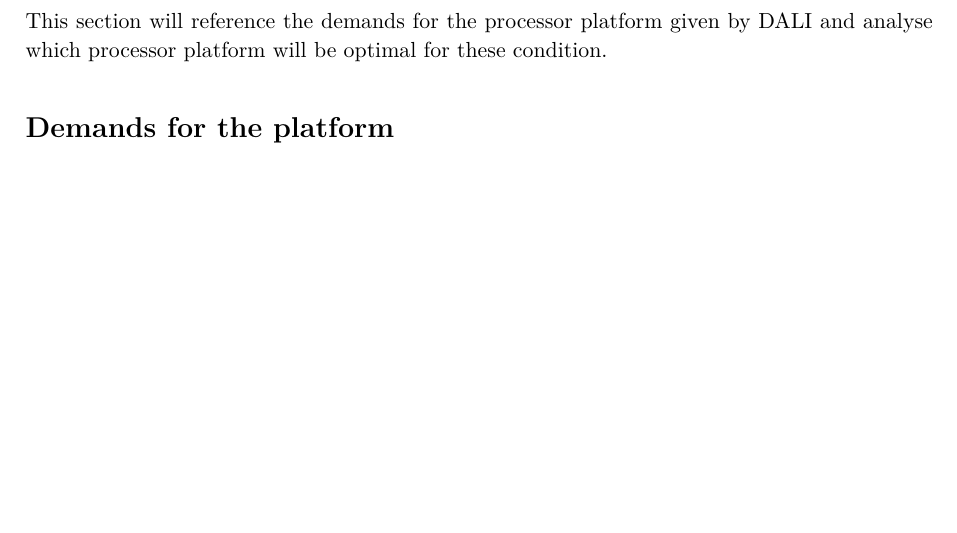
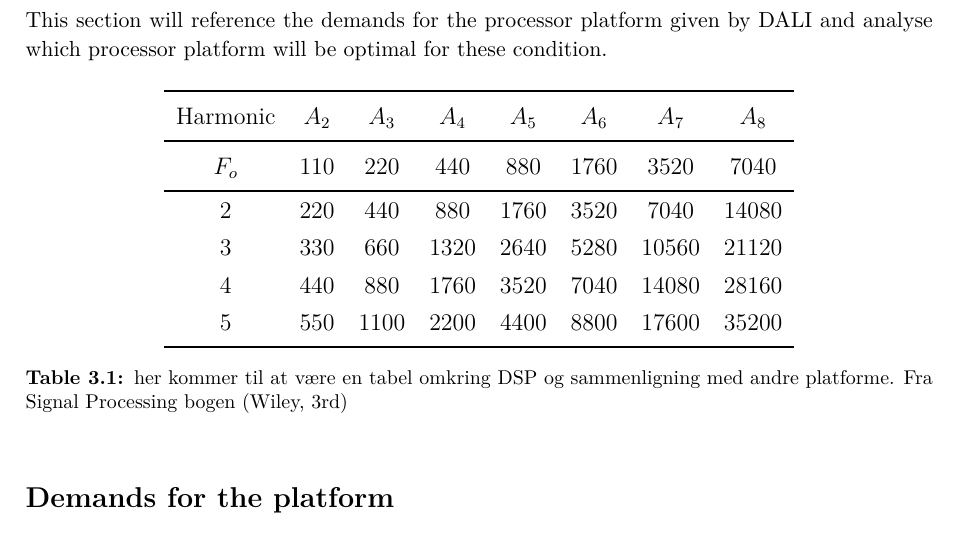
Before and after one commit to DieUbermensch/P6, a LaTeX thesis (Rapport/main.tex, which reads Rapport/1Chapters/1Preanalysis/TechnicalAnalysis_DSP.tex): part of page 18 of 35, cut so that both start at the same text, the shorter picture padded with empty space. Compiled offline with pdfLaTeX; TikZ figures are drawn from their code, not taken from saved files.

Commit message:
tilføjet lidt tekst

```diff
--- a/Rapport/1Chapters/1Preanalysis/TechnicalAnalysis_DSP.tex
+++ b/Rapport/1Chapters/1Preanalysis/TechnicalAnalysis_DSP.tex
@@ -1,5 +1,21 @@
 \section{Processor Platform}
 This section will reference the demands for the processor platform given by DALI and analyse which processor platform will be optimal for these condition.
+
+\begin{table}[H]
+\centering
+\ra{1.3}
+\begin{tabular}{S[table-format=1]ccccccc} \toprule
+    {Harmonic} & {$A_2$} & {$A_3$} & {$A_4$} & {$A_5$} & {$A_6$} & {$A_7$} & {$A_8$} \\ \midrule
+    $F_o$  & 110  & 220  & 440   & 880  & 1760   & 3520   & 7040   \\ \bottomrule
+    2      & 220  & 440  & 880   & 1760 & 3520   & 7040   & 14080  \\
+    3      & 330  & 660  & 1320  & 2640 & 5280   & 10560  & 21120  \\
+    4      & 440  & 880  & 1760  & 3520 & 7040   & 14080  & 28160  \\
+    5      & 550  & 1100 & 2200  & 4400 & 8800   & 17600  & 35200  \\ \bottomrule
+\end{tabular}
+\caption{her kommer til at være en tabel omkring DSP og sammenligning med andre platforme. Fra Signal Processing bogen (Wiley, 3rd)}
+\end{table}
+
+
 
 \subsection*{Demands for the platform}
 The demands for the processor platform have been derived in a mail corresodance with DALI
```
